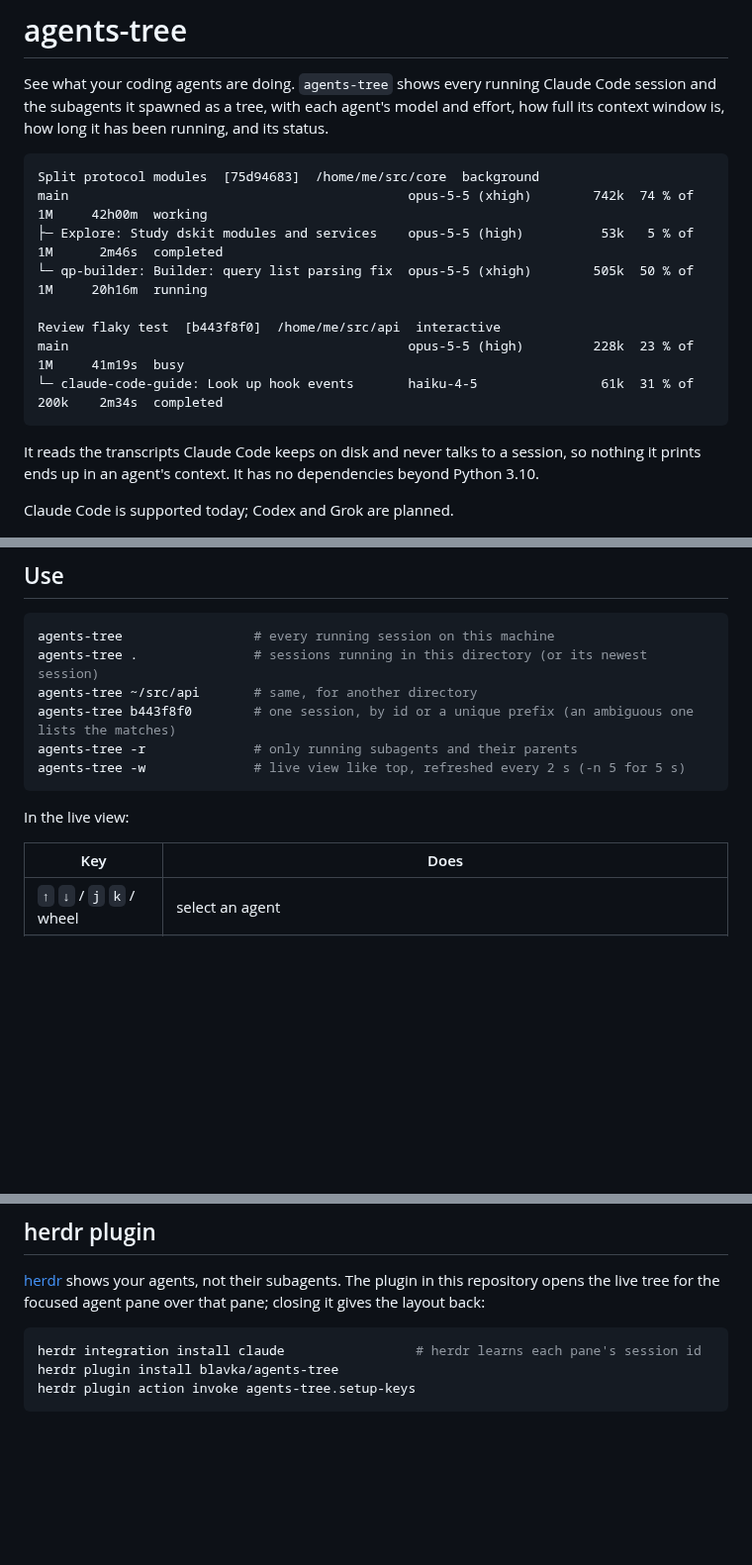
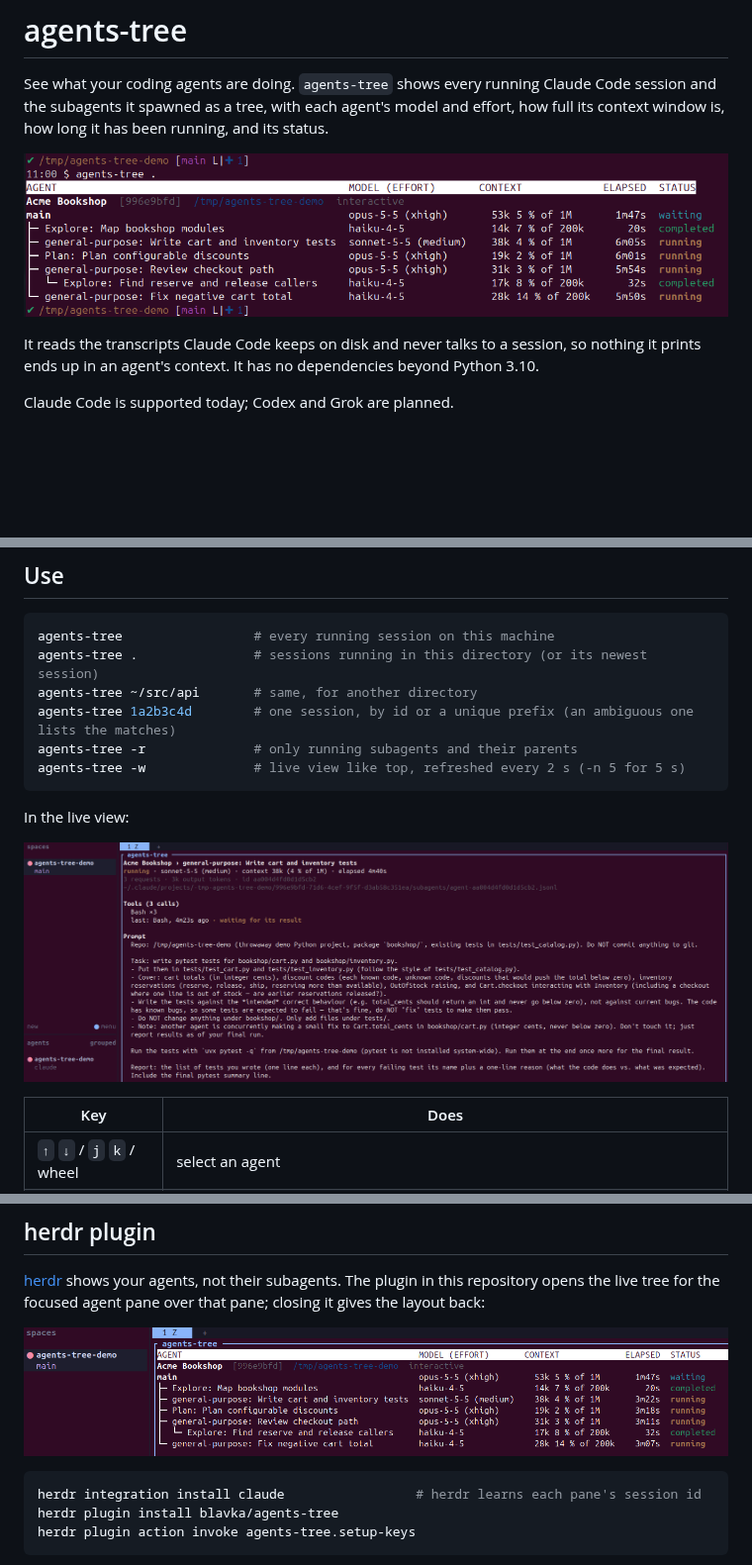
Before and after one commit to blavka/agents-tree, a Markdown page: README.md, 3 parts joined by grey strips. Shown at 99% size. GitHub-like rendering; pictures changed too: docs/cli.png (added), docs/detail.png (added), docs/tree.png (added); blank space fills up the shorter version.

Commit message:
docs: show screenshots from a demo session

````diff
--- a/README.md
+++ b/README.md
@@ -5,16 +5,7 @@ Code session and the subagents it spawned as a tree, with each agent's model and
 effort, how full its context window is, how long it has been running, and its
 status.
 
-```
-Split protocol modules  [75d94683]  /home/me/src/core  background
-main                                            opus-5-5 (xhigh)        742k  74 % of 1M     42h00m  working
-├─ Explore: Study dskit modules and services    opus-5-5 (high)          53k   5 % of 1M      2m46s  completed
-└─ qp-builder: Builder: query list parsing fix  opus-5-5 (xhigh)        505k  50 % of 1M     20h16m  running
-
-Review flaky test  [b443f8f0]  /home/me/src/api  interactive
-main                                            opus-5-5 (high)         228k  23 % of 1M     41m19s  busy
-└─ claude-code-guide: Look up hook events       haiku-4-5                61k  31 % of 200k    2m34s  completed
-```
+![agents-tree run in a demo project: a session and its five subagents, one nested](https://raw.githubusercontent.com/blavka/agents-tree/main/docs/cli.png)
 
 It reads the transcripts Claude Code keeps on disk and never talks to a session,
 so nothing it prints ends up in an agent's context. It has no dependencies
@@ -37,12 +28,15 @@ From a checkout: `uv tool install .`, or run it in place with
 agents-tree                 # every running session on this machine
 agents-tree .               # sessions running in this directory (or its newest session)
 agents-tree ~/src/api       # same, for another directory
-agents-tree b443f8f0        # one session, by id or a unique prefix (an ambiguous one lists the matches)
+agents-tree 1a2b3c4d        # one session, by id or a unique prefix (an ambiguous one lists the matches)
 agents-tree -r              # only running subagents and their parents
 agents-tree -w              # live view like top, refreshed every 2 s (-n 5 for 5 s)
 ```
 
 In the live view:
+
+![Detail of a running subagent: its prompt, tool calls and the command it waits on](https://raw.githubusercontent.com/blavka/agents-tree/main/docs/detail.png)
+
 
 | Key | Does |
 | --- | --- |
@@ -84,6 +78,8 @@ taller than the terminal, the oldest finished agents are folded into a
 [herdr](https://herdr.dev) shows your agents, not their subagents. The plugin in
 this repository opens the live tree for the focused agent pane over that pane;
 closing it gives the layout back:
+
+![The same tree as a live overlay in herdr](https://raw.githubusercontent.com/blavka/agents-tree/main/docs/tree.png)
 
 ```bash
 herdr integration install claude                 # herdr learns each pane's session id
````
